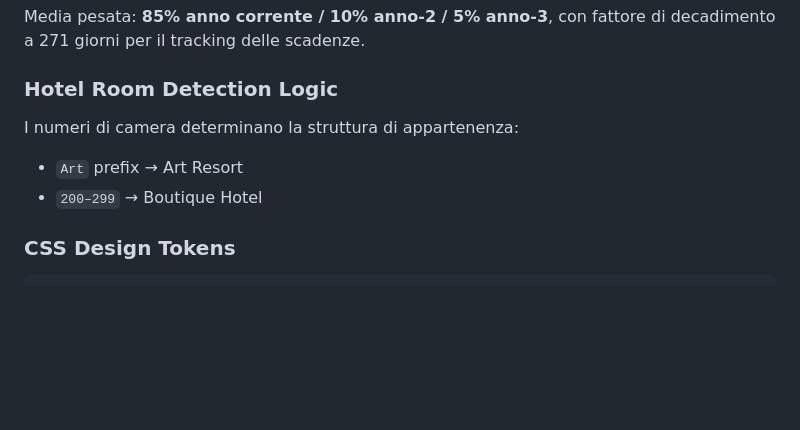
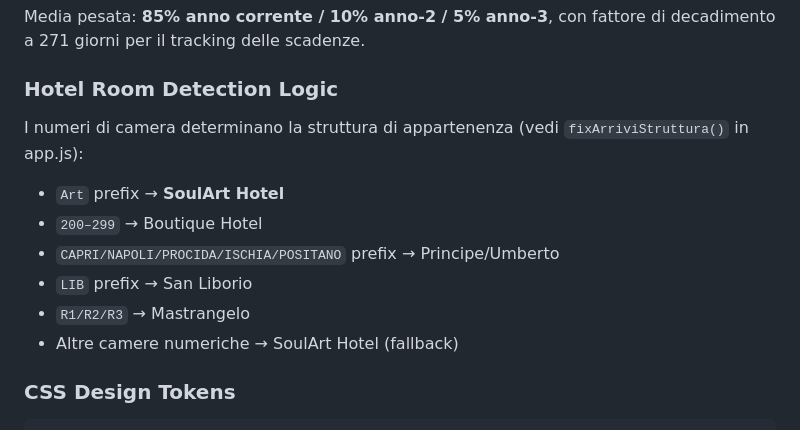
Before and after one commit to qmsoularthotel/qm-dashboard, a Markdown page: CLAUDE.md, the part around the change. GitHub-like rendering; blank space fills up the shorter version.

Commit message:
docs: correggi mappatura Hotel Room Detection Logic in CLAUDE.md
Era rimasta invertita da una sessione precedente (Art -> Art Resort);
il codice reale (fixArriviStruttura in app.js) mappa Art -> SoulArt
Hotel. Aggiunta anche la mappatura completa degli altri prefissi
(LIB, R1/R2/R3, geografici) che mancava.

Co-Authored-By: Claude Sonnet 5 <noreply@anthropic.com>

```diff
--- a/CLAUDE.md
+++ b/CLAUDE.md
@@ -106,9 +106,13 @@ Media pesata: **85% anno corrente / 10% anno-2 / 5% anno-3**, con fattore di dec
 
 ### Hotel Room Detection Logic
 
-I numeri di camera determinano la struttura di appartenenza:
-- `Art` prefix → Art Resort
+I numeri di camera determinano la struttura di appartenenza (vedi `fixArriviStruttura()` in app.js):
+- `Art` prefix → **SoulArt Hotel**
 - `200–299` → Boutique Hotel
+- `CAPRI/NAPOLI/PROCIDA/ISCHIA/POSITANO` prefix → Principe/Umberto
+- `LIB` prefix → San Liborio
+- `R1/R2/R3` → Mastrangelo
+- Altre camere numeriche → SoulArt Hotel (fallback)
 
 ### CSS Design Tokens
 
```
